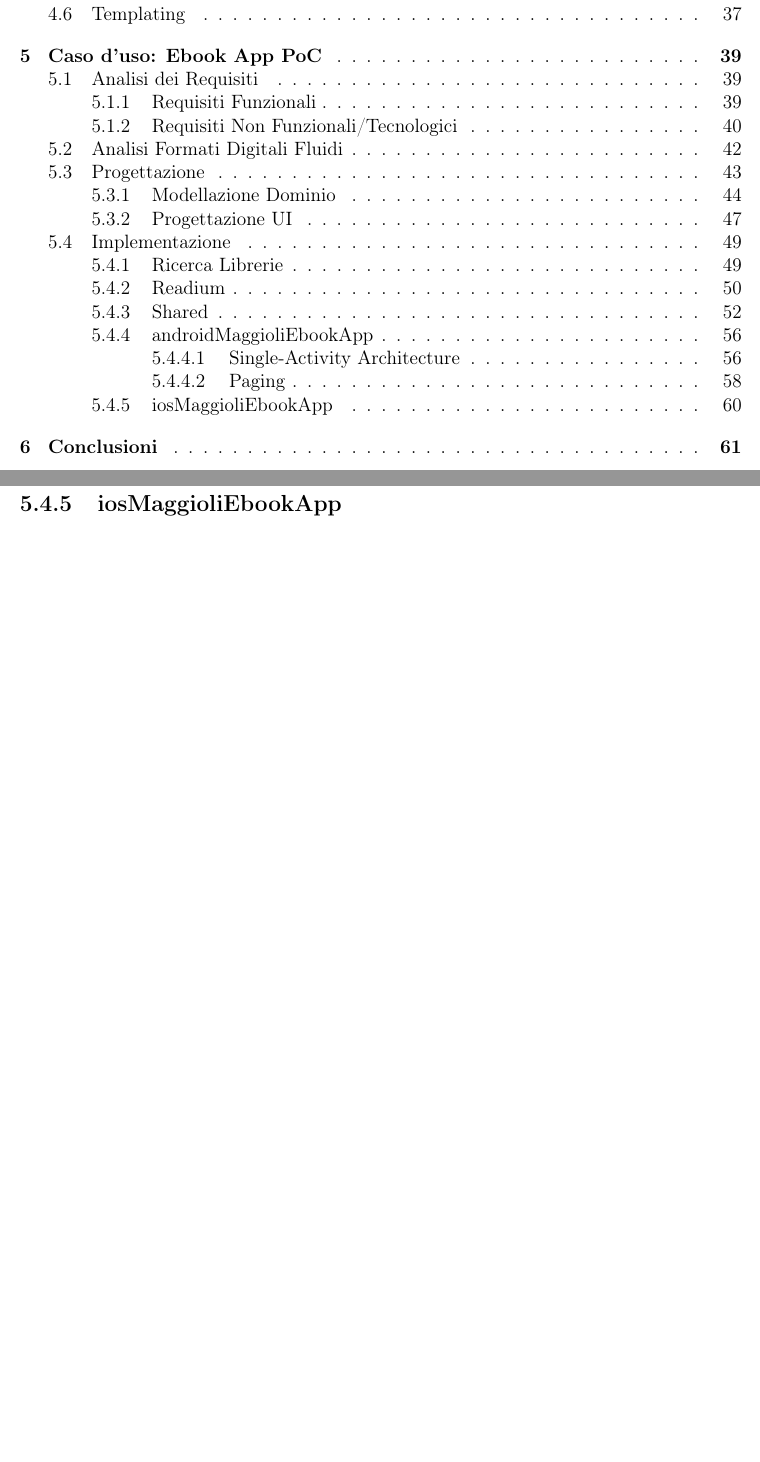
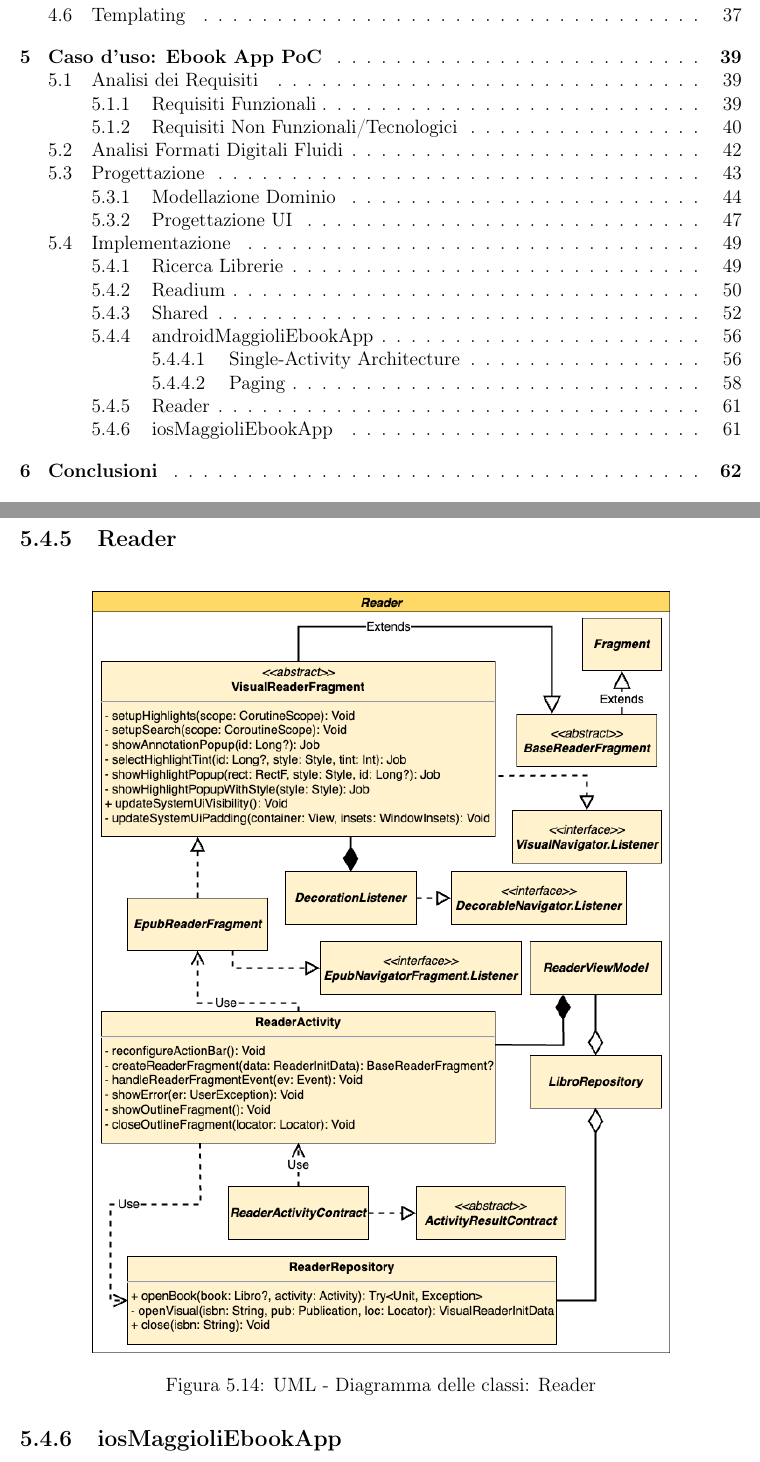
Before and after one commit to paganellif/tesi-paganelli, a LaTeX document (main.tex, which reads chapter/5-capitolo.tex): two parts of pages 4 and 61 of 70 before the commit and two parts of pages 4 and 62 of 71 after it, joined at a grey line, cut so that both start at the same text, the shorter picture padded with empty space. Compiled offline with pdfLaTeX.

Commit message:
Updates from Overleaf

```diff
--- a/chapter/5-capitolo.tex
+++ b/chapter/5-capitolo.tex
@@ -312,4 +311,13 @@ I componenti fondamentali della libreria \textit{Paging} sono:
 \label{paging2}
 \end{figure}
 
+\subsection{Reader}
+% discutere l'architettura e l'implementazione del reader e mettere qualche screenshot
+\begin{figure}[H]
+\centering
+\includegraphics[width=0.8\textwidth]{img/tesi-2-Page-16.drawio.png}
+\caption{UML - Diagramma delle classi: Reader}
+\label{reader}
+\end{figure}
+
 \subsection{iosMaggioliEbookApp}
```
Also changed, not shown: chapter/3-capitolo.tex (+3 -0 lines), img/tesi-2-Page-14.drawio.png (added), img/tesi-2-Page-16.drawio.png (added), chapter/5-capitolo.tex (7 more changed lines).
